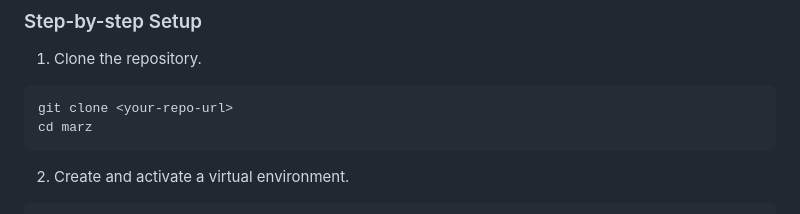
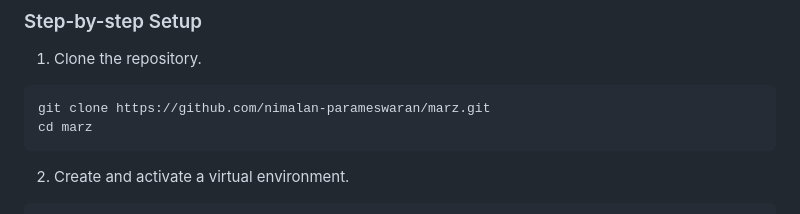
Before and after one commit to nimalan-parameswaran/marz, a Markdown page: README.md, the part around the change. Rendered like a GitHub page.

````diff
--- a/README.md
+++ b/README.md
@@ -114,7 +114,7 @@ marz/
 1. Clone the repository.
 
 ```bash
-git clone <your-repo-url>
+git clone https://github.com/nimalan-parameswaran/marz.git
 cd marz
 ```
 
````
